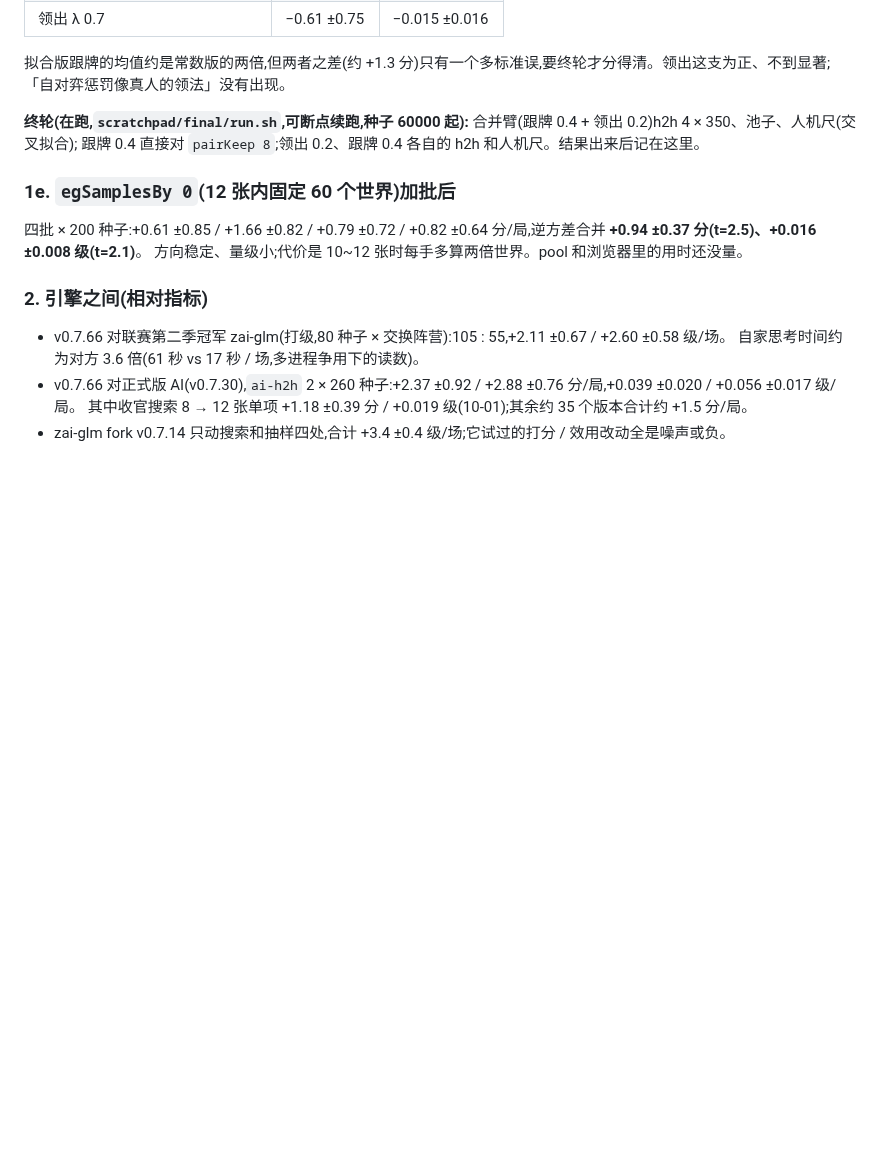
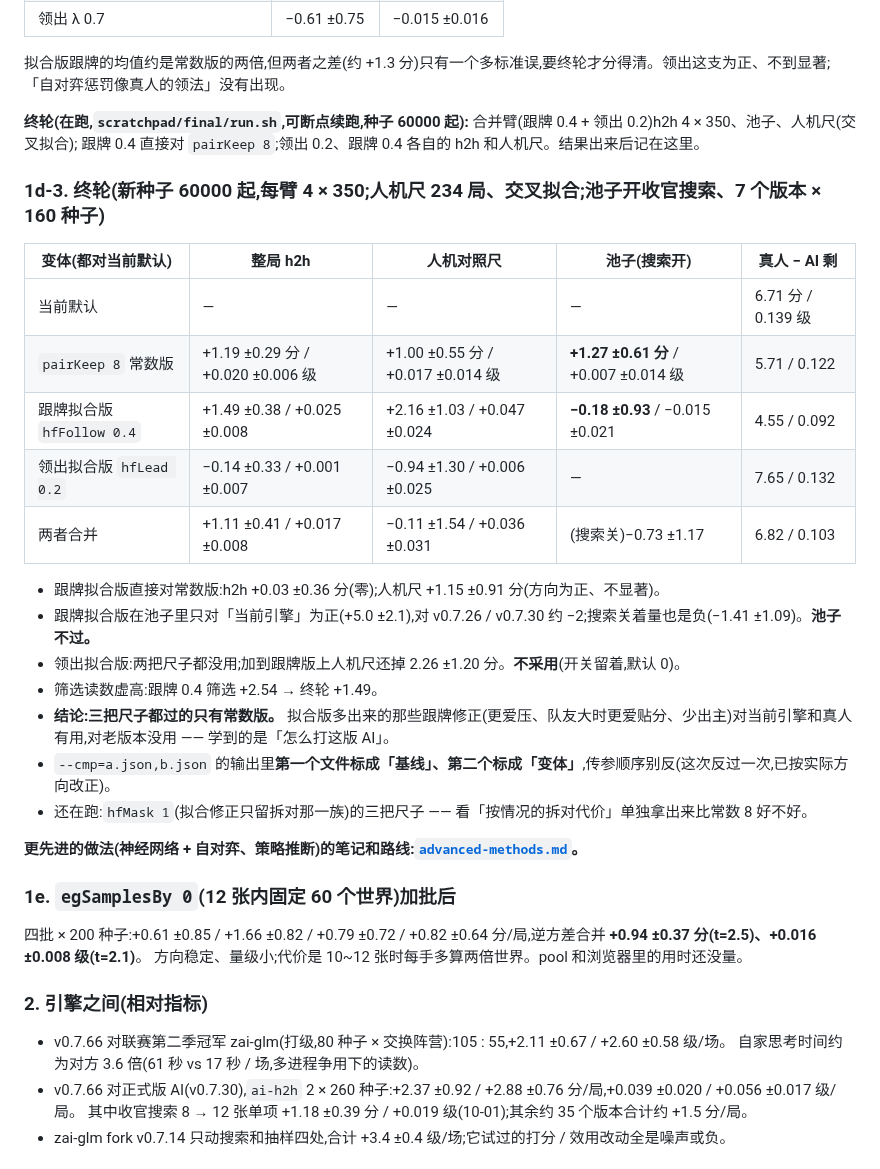
Before and after one commit to ChannonTian/80fen, a Markdown page: docs/notes/engine-direction.md, the part around the change. Drawn GitHub-style; blank space fills up the shorter version.

Commit message:
笔记:更先进的做法(advanced-methods.md)—— 现在在哪一代、往上有什么、三档路线;终轮结果入档
Co-Authored-By: Claude Fable 5.2 <noreply@anthropic.com>
Claude-Session: https://claude.ai/code/session_017QD9BfdjhfDas92tUuhqGJ

```diff
--- a/docs/notes/engine-direction.md
+++ b/docs/notes/engine-direction.md
@@ -138,6 +138,26 @@
 **终轮(在跑,`scratchpad/final/run.sh`,可断点续跑,种子 60000 起):** 合并臂(跟牌 0.4 + 领出 0.2)h2h 4 × 350、池子、人机尺(交叉拟合);
 跟牌 0.4 直接对 `pairKeep 8`;领出 0.2、跟牌 0.4 各自的 h2h 和人机尺。结果出来后记在这里。
 
+### 1d-3. 终轮(新种子 60000 起,每臂 4 × 350;人机尺 234 局、交叉拟合;池子开收官搜索、7 个版本 × 160 种子)
+
+| 变体(都对当前默认) | 整局 h2h | 人机对照尺 | 池子(搜索开) | 真人 − AI 剩 |
+|---|---|---|---|---|
+| 当前默认 | — | — | — | 6.71 分 / 0.139 级 |
+| `pairKeep 8` 常数版 | +1.19 ±0.29 分 / +0.020 ±0.006 级 | +1.00 ±0.55 分 / +0.017 ±0.014 级 | **+1.27 ±0.61 分** / +0.007 ±0.014 级 | 5.71 / 0.122 |
+| 跟牌拟合版 `hfFollow 0.4` | +1.49 ±0.38 / +0.025 ±0.008 | +2.16 ±1.03 / +0.047 ±0.024 | **−0.18 ±0.93** / −0.015 ±0.021 | 4.55 / 0.092 |
+| 领出拟合版 `hfLead 0.2` | −0.14 ±0.33 / +0.001 ±0.007 | −0.94 ±1.30 / +0.006 ±0.025 | — | 7.65 / 0.132 |
+| 两者合并 | +1.11 ±0.41 / +0.017 ±0.008 | −0.11 ±1.54 / +0.036 ±0.031 | (搜索关)−0.73 ±1.17 | 6.82 / 0.103 |
+
+- 跟牌拟合版直接对常数版:h2h +0.03 ±0.36 分(零);人机尺 +1.15 ±0.91 分(方向为正、不显著)。
+- 跟牌拟合版在池子里只对「当前引擎」为正(+5.0 ±2.1),对 v0.7.26 / v0.7.30 约 −2;搜索关着量也是负(−1.41 ±1.09)。**池子不过。**
+- 领出拟合版:两把尺子都没用;加到跟牌版上人机尺还掉 2.26 ±1.20 分。**不采用**(开关留着,默认 0)。
+- 筛选读数虚高:跟牌 0.4 筛选 +2.54 → 终轮 +1.49。
+- **结论:三把尺子都过的只有常数版。** 拟合版多出来的那些跟牌修正(更爱压、队友大时更爱贴分、少出主)对当前引擎和真人有用,对老版本没用 —— 学到的是「怎么打这版 AI」。
+- `--cmp=a.json,b.json` 的输出里**第一个文件标成「基线」、第二个标成「变体」**,传参顺序别反(这次反过一次,已按实际方向改正)。
+- 还在跑:`hfMask 1`(拟合修正只留拆对那一族)的三把尺子 —— 看「按情况的拆对代价」单独拿出来比常数 8 好不好。
+
+**更先进的做法(神经网络 + 自对弈、策略推断)的笔记和路线:[`advanced-methods.md`](advanced-methods.md)。**
+
 ### 1e. `egSamplesBy 0`(12 张内固定 60 个世界)加批后
 
 四批 × 200 种子:+0.61 ±0.85 / +1.66 ±0.82 / +0.79 ±0.72 / +0.82 ±0.64 分/局,逆方差合并 **+0.94 ±0.37 分(t=2.5)、+0.016 ±0.008 级(t=2.1)**。
```
Also changed, not shown: docs/notes/advanced-methods.md (added, +94 -0 lines), docs/notes/ai-progress.md (+4 -0 lines).
